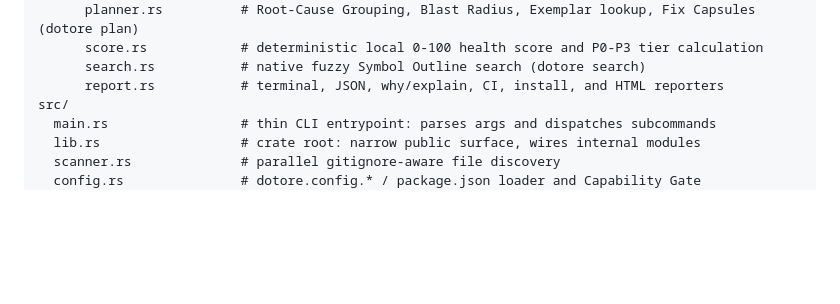
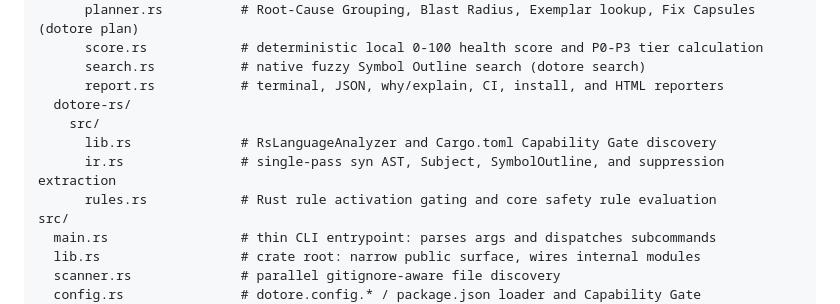
Before and after one commit to joaodavidsilva/dotore, a Markdown page: docs/architecture/layout.md, the part around the change. Rendered like a GitHub page; blank space fills up the shorter version.

Commit message:
docs: document crates/dotore-rs workspace layout

```diff
--- a/docs/architecture/layout.md
+++ b/docs/architecture/layout.md
@@ -24,6 +24,11 @@ crates/
       score.rs            # deterministic local 0-100 health score and P0-P3 tier calculation
       search.rs           # native fuzzy Symbol Outline search (dotore search)
       report.rs           # terminal, JSON, why/explain, CI, install, and HTML reporters
+  dotore-rs/
+    src/
+      lib.rs              # RsLanguageAnalyzer and Cargo.toml Capability Gate discovery
+      ir.rs               # single-pass syn AST, Subject, SymbolOutline, and suppression extraction
+      rules.rs            # Rust rule activation gating and core safety rule evaluation
 src/
   main.rs                 # thin CLI entrypoint: parses args and dispatches subcommands
   lib.rs                  # crate root: narrow public surface, wires internal modules
```
